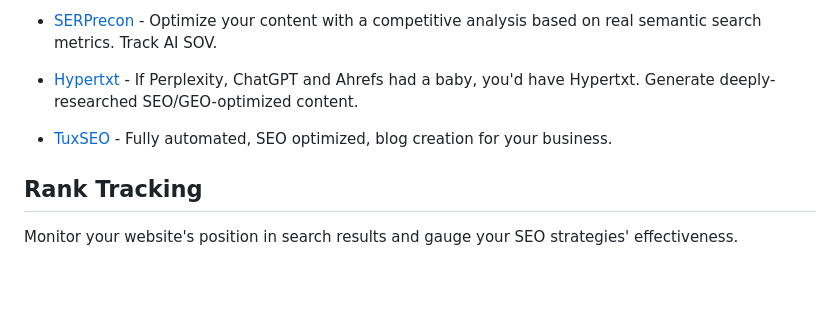
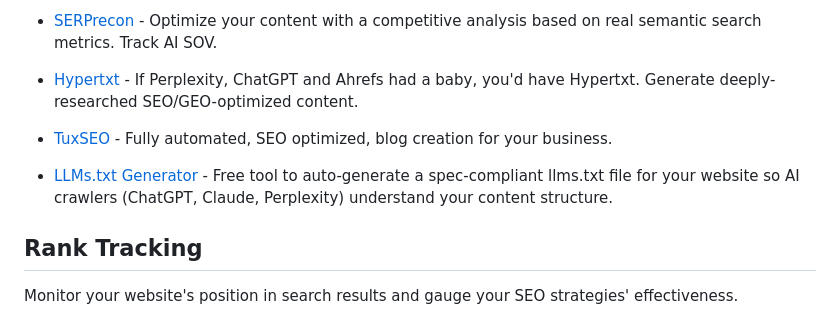
Before and after one commit to serpapi/awesome-seo-tools, a Markdown page: README.md, the part around the change. GitHub-like rendering; blank space fills up the shorter version.

Commit message:
Add LLMs.txt Generator — free llms.txt generation tool

```diff
--- a/README.md
+++ b/README.md
@@ -166,6 +166,8 @@ Fine-tune your content to resonate with search algorithms and your audience alik
 
 - [TuxSEO](https://tuxseo.com/) - Fully automated, SEO optimized, blog creation for your business.
 
+- [LLMs.txt Generator](https://llms-txt-generator.net/) - Free tool to auto-generate a spec-compliant llms.txt file for your website so AI crawlers (ChatGPT, Claude, Perplexity) understand your content structure.
+
 ## Rank Tracking
 
 Monitor your website's position in search results and gauge your SEO strategies' effectiveness.
```
